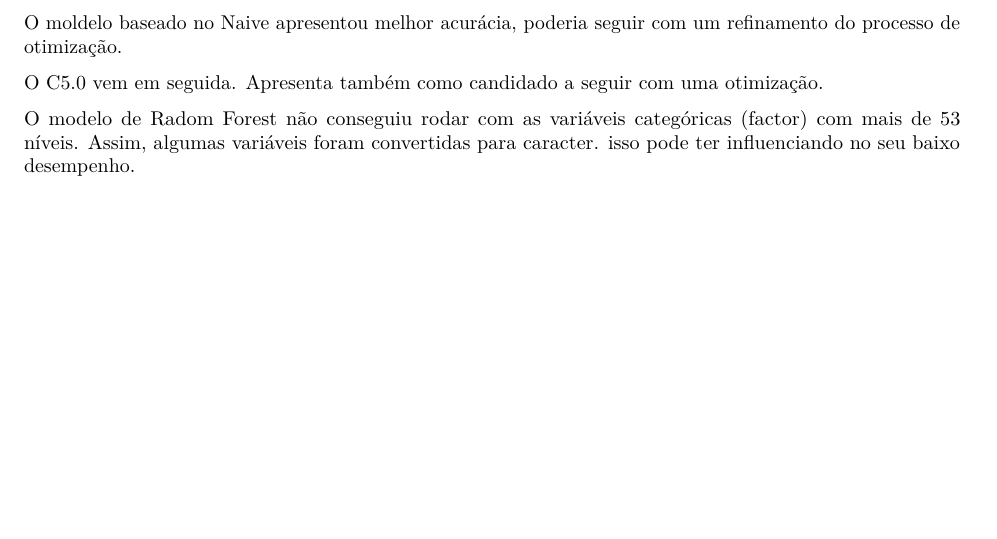
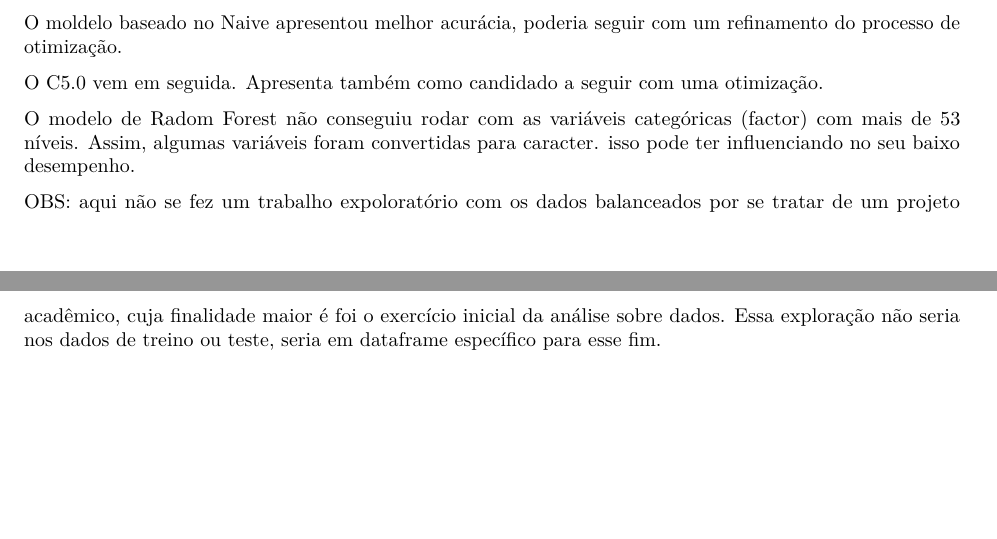
Before and after one commit to gcardososantana/DetectarFraudeClick, an R Markdown document (DetecaoFraude-Solucao.Rmd): part of page 21 of 21 before the commit and two parts of pages 21 and 22 of 22 after it, the two joined at a grey line, cut so that both start at the same text, the shorter picture padded with empty space. The pictures show the output file DetecaoFraude-Solucao.pdf that the author committed with the source.

Commit message:
CommitV5

```diff
--- a/DetecaoFraude-Solucao.Rmd
+++ b/DetecaoFraude-Solucao.Rmd
@@ -428,3 +433,7 @@ O C5.0 vem em seguida. Apresenta também como candidado a seguir com uma otimiza
 O modelo de Radom Forest não conseguiu rodar com as variáveis categóricas (factor) com mais de 53
 níveis. Assim, algumas variáveis foram convertidas para caracter. isso pode ter influenciando no seu baixo
 desempenho.
+
+OBS: aqui não se fez um trabalho expoloratório com os dados balanceados por se tratar de um projeto acadêmico,
+cuja finalidade maior é foi o exercício inicial da análise sobre dados. Essa exploração não seria nos dados de
+treino ou teste, seria em dataframe específico para esse fim.
```
Also changed, not shown: DetecaoFraude-Solucao.pdf, README.md, index.html, DetecaoFraude-Solucao.Rmd (7 more changed lines).
